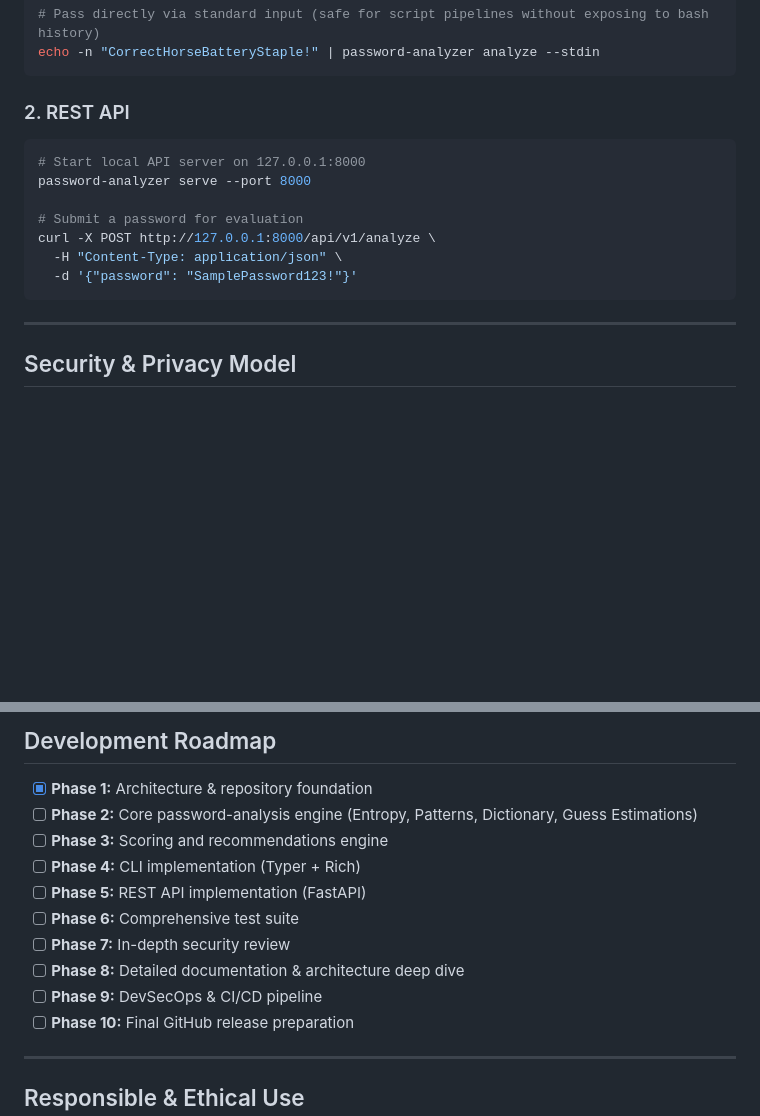
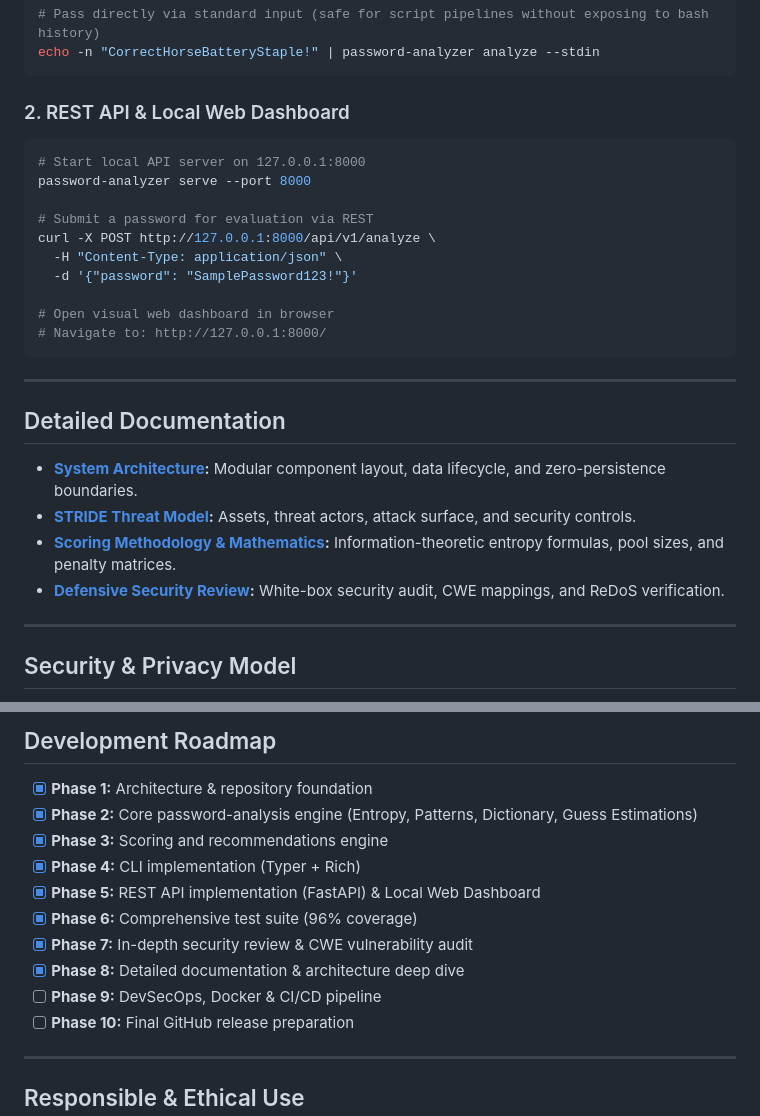
Before and after one commit to Krish9800/password-analyzer, a Markdown page: README.md, 2 parts joined by grey strips. Rendered like a GitHub page; blank space fills up the shorter version.

Commit message:
docs(all): complete Phase 8 documentation including scoring methodology and comprehensive guides

````diff
--- a/README.md
+++ b/README.md
@@ -109,16 +109,28 @@ password-analyzer analyze
 echo -n "CorrectHorseBatteryStaple!" | password-analyzer analyze --stdin
 ```
 
-### 2. REST API
+### 2. REST API & Local Web Dashboard
 ```bash
 # Start local API server on 127.0.0.1:8000
 password-analyzer serve --port 8000
 
-# Submit a password for evaluation
+# Submit a password for evaluation via REST
 curl -X POST http://127.0.0.1:8000/api/v1/analyze \
   -H "Content-Type: application/json" \
   -d '{"password": "SamplePassword123!"}'
+
+# Open visual web dashboard in browser
+# Navigate to: http://127.0.0.1:8000/
 ```
+
+---
+
+## Detailed Documentation
+
+- **[System Architecture](docs/architecture.md):** Modular component layout, data lifecycle, and zero-persistence boundaries.
+- **[STRIDE Threat Model](docs/threat_model.md):** Assets, threat actors, attack surface, and security controls.
+- **[Scoring Methodology & Mathematics](docs/scoring_methodology.md):** Information-theoretic entropy formulas, pool sizes, and penalty matrices.
+- **[Defensive Security Review](docs/security_review.md):** White-box security audit, CWE mappings, and ReDoS verification.
 
 ---
 
@@ -174,14 +186,14 @@ bandit -r src/
 ## Development Roadmap
 
 - [x] **Phase 1:** Architecture & repository foundation
-- [ ] **Phase 2:** Core password-analysis engine (Entropy, Patterns, Dictionary, Guess Estimations)
-- [ ] **Phase 3:** Scoring and recommendations engine
-- [ ] **Phase 4:** CLI implementation (Typer + Rich)
-- [ ] **Phase 5:** REST API implementation (FastAPI)
-- [ ] **Phase 6:** Comprehensive test suite
-- [ ] **Phase 7:** In-depth security review
-- [ ] **Phase 8:** Detailed documentation & architecture deep dive
-- [ ] **Phase 9:** DevSecOps & CI/CD pipeline
+- [x] **Phase 2:** Core password-analysis engine (Entropy, Patterns, Dictionary, Guess Estimations)
+- [x] **Phase 3:** Scoring and recommendations engine
+- [x] **Phase 4:** CLI implementation (Typer + Rich)
+- [x] **Phase 5:** REST API implementation (FastAPI) & Local Web Dashboard
+- [x] **Phase 6:** Comprehensive test suite (96% coverage)
+- [x] **Phase 7:** In-depth security review & CWE vulnerability audit
+- [x] **Phase 8:** Detailed documentation & architecture deep dive
+- [ ] **Phase 9:** DevSecOps, Docker & CI/CD pipeline
 - [ ] **Phase 10:** Final GitHub release preparation
 
 ---
````
Also changed, not shown: docs/scoring_methodology.md (added, +88 -0 lines).
